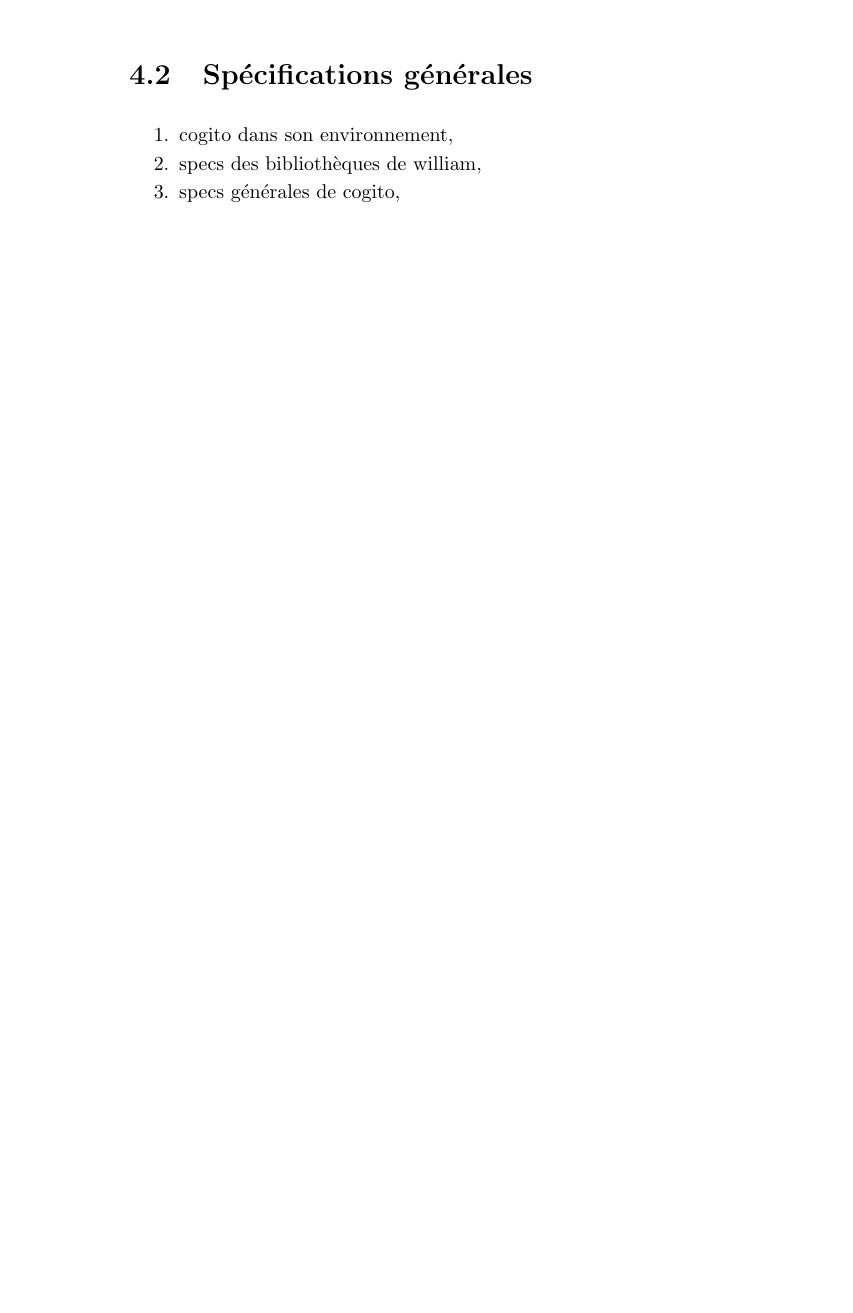
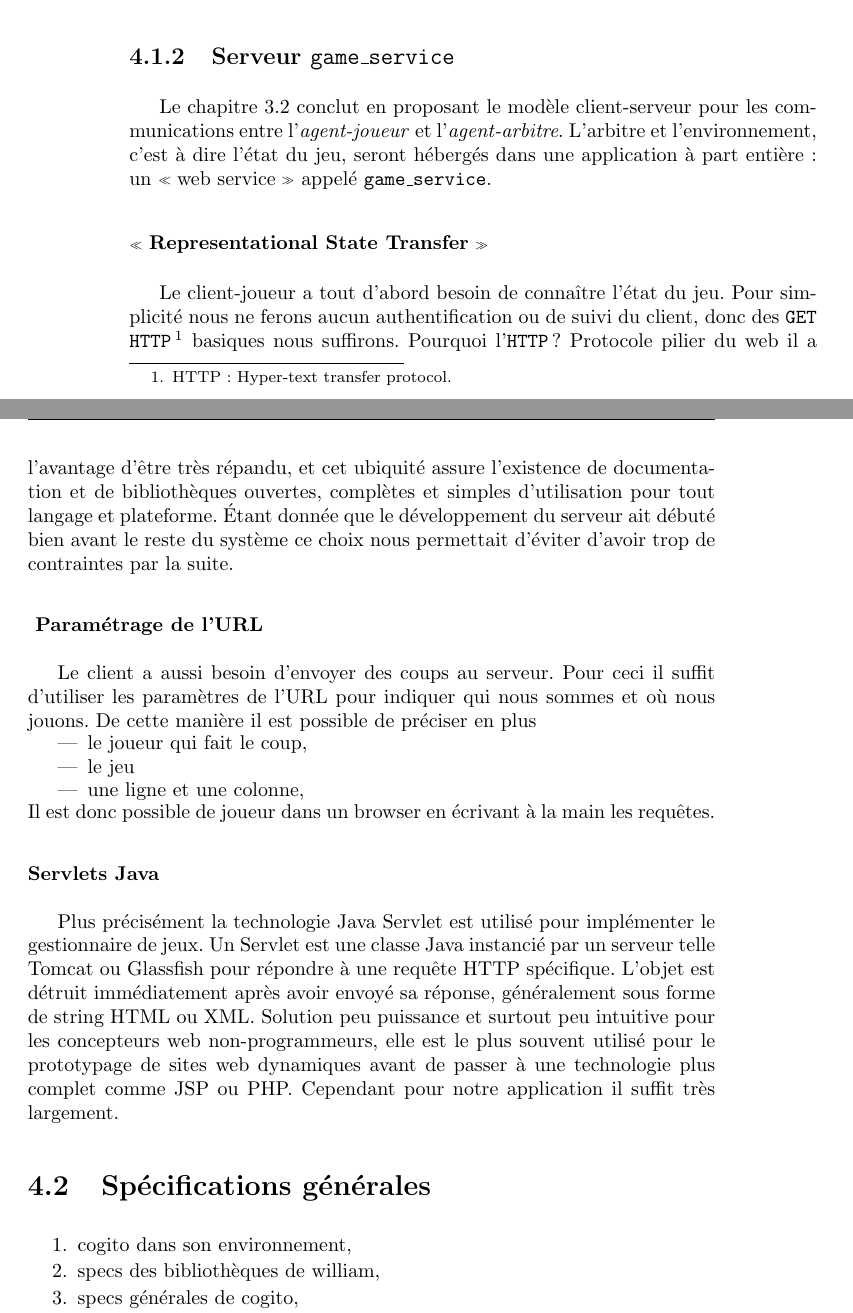
Before and after one commit to cogitoTeam/IA_a_cognitive_approach, a LaTeX thesis (Docs/Latex/rapport_final/rapport_final_ac.tex, which reads Docs/Latex/rapport_final/developpement/specifications_techniques/archi.tex): part of page 46 of 61 before the commit and two parts of pages 46 and 47 of 63 after it, the two joined at a grey line, cut at the place of the change, the shorter picture padded with empty space. Compiled offline with pdfLaTeX; a LaTeX package or settings file that is missing is left out.

Commit message:
started bumf about game_service

```diff
--- a/Docs/Latex/rapport_final/developpement/specifications_techniques/archi.tex
+++ b/Docs/Latex/rapport_final/developpement/specifications_techniques/archi.tex
@@ -35,3 +35,27 @@ Précisement cette bibliothèque contient trois classes principales :
 \caption{Classes de la bibliothèque \texttt{game\_logic}}
 \label{game_logic}
 \end{figure}
+
+
+\subsection{Serveur \texttt{game\_service}}
+
+Le chapitre \ref{section_analyse_environnement} conclut en proposant le modèle client-serveur pour les communications entre l'\emph{agent-joueur} et l'\emph{agent-arbitre}. L'arbitre et l'environnement, c'est à dire l'état du jeu, seront hébergés dans une application à part entière: un \og web service \fg{} appelé \texttt{game\_service}.
+
+\subsubsection{\og Representational State Transfer \fg{} }
+
+Le client-joueur a tout d'abord besoin de connaître l'état du jeu. Pour simplicité nous ne ferons aucun authentification ou de suivi du client, donc des \texttt{GET} \texttt{HTTP}\footnote{ HTTP : Hyper-text transfer protocol. } basiques nous suffirons. Pourquoi l'\texttt{HTTP}? Protocole pilier du web il a l'avantage d'être très répandu, et cet ubiquité assure l'existence de documentation et de  bibliothèques ouvertes, complètes et simples d'utilisation pour tout langage et plateforme.
+Étant donnée que le développement du serveur ait débuté bien avant le reste du système ce choix nous permettait d'éviter d'avoir trop de contraintes par la suite.
+
+\subsubsection{ Paramétrage de l'URL }
+
+Le client a aussi besoin d'envoyer des coups au serveur. Pour ceci il suffit d'utiliser les paramètres de l'URL pour indiquer qui nous sommes et où nous jouons. De cette manière il est possible de préciser en plus
+\begin{itemize}
+\item le joueur qui fait le coup,
+\item le jeu
+\item une ligne et une colonne,
+\end{itemize}
+Il est donc possible de joueur dans un browser en écrivant à la main les requêtes.
+
+\subsubsection{Servlets Java}
+Plus précisément la technologie Java Servlet est utilisé pour implémenter le gestionnaire de jeux. Un Servlet est une classe Java instancié par un serveur telle Tomcat ou Glassfish pour répondre à une requête HTTP spécifique. L'objet est détruit immédiatement après avoir envoyé sa réponse, généralement sous forme de string HTML ou XML.
+Solution peu puissance et surtout peu intuitive pour les concepteurs web non-programmeurs, elle est le plus souvent utilisé pour le prototypage de sites web dynamiques avant de passer à une technologie plus complet comme JSP ou PHP. Cependant pour notre application il suffit très largement.
```
Also changed, not shown: Docs/Latex/rapport_final/developpement/specifications_techniques/archi.tex (4 more changed lines), 2 other files.
